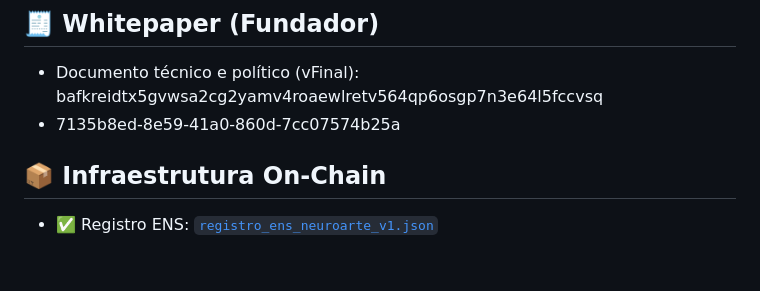
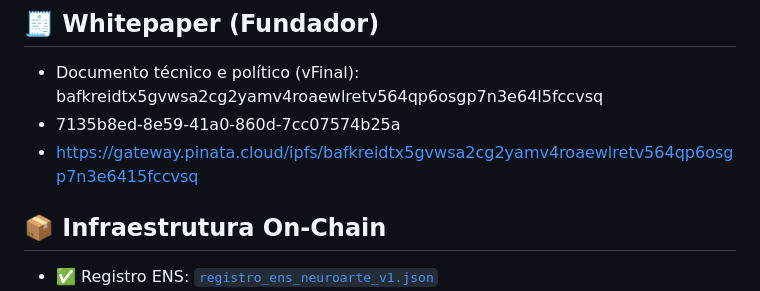
Before and after one commit to taleshack-prog/NeuroArte-DAO, a Markdown page: README.md, the part around the change. Drawn GitHub-style; blank space fills up the shorter version.

Commit message:
Fix whitepaper link in README
Updated the link to the whitepaper in the README.

```diff
--- a/README.md
+++ b/README.md
@@ -14,6 +14,7 @@
 ## 🧾 Whitepaper (Fundador)
 - Documento técnico e político (vFinal): bafkreidtx5gvwsa2cg2yamv4roaewlretv564qp6osgp7n3e64l5fccvsq
 - 7135b8ed-8e59-41a0-860d-7cc07574b25a
+- https://gateway.pinata.cloud/ipfs/bafkreidtx5gvwsa2cg2yamv4roaewlretv564qp6osgp7n3e6415fccvsq
 ## 📦 Infraestrutura On-Chain
 
 - ✅ Registro ENS: [`registro_ens_neuroarte_v1.json`](infra/onchain/registro_ens_neuroarte_v1.json)
```
